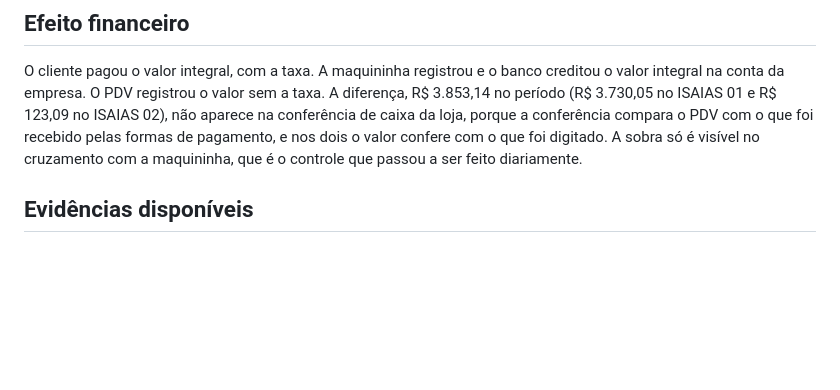
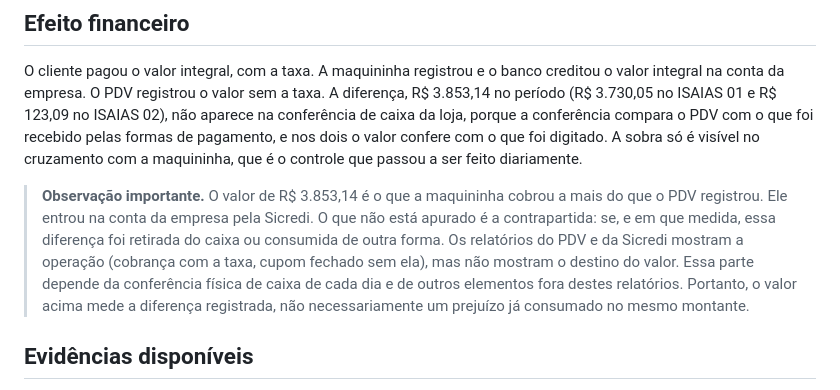
Before and after one commit to hylaryfarias/conciliacao-diaria, a Markdown page: docs/relato_taxa_servico_isaias_2026-10-21.md, the part around the change. Rendered like a GitHub page; blank space fills up the shorter version.

Commit message:
docs: relato com observação sobre a contrapartida não apurada
Co-Authored-By: Claude Fable 5.1 <noreply@anthropic.com>
Claude-Session: https://claude.ai/code/session_015XeuzNyreGoe8Jd1wBUgeX

```diff
--- a/docs/relato_taxa_servico_isaias_2026-10-21.md
+++ b/docs/relato_taxa_servico_isaias_2026-10-21.md
@@ -31,6 +31,8 @@ Nas outras 15 lojas do grupo, no período de outubro e pelo mesmo critério, nã
 
 O cliente pagou o valor integral, com a taxa. A maquininha registrou e o banco creditou o valor integral na conta da empresa. O PDV registrou o valor sem a taxa. A diferença, R$ 3.853,14 no período (R$ 3.730,05 no ISAIAS 01 e R$ 123,09 no ISAIAS 02), não aparece na conferência de caixa da loja, porque a conferência compara o PDV com o que foi recebido pelas formas de pagamento, e nos dois o valor confere com o que foi digitado. A sobra só é visível no cruzamento com a maquininha, que é o controle que passou a ser feito diariamente.
 
+> **Observação importante.** O valor de R$ 3.853,14 é o que a maquininha cobrou a mais do que o PDV registrou. Ele entrou na conta da empresa pela Sicredi. O que não está apurado é a contrapartida: se, e em que medida, essa diferença foi retirada do caixa ou consumida de outra forma. Os relatórios do PDV e da Sicredi mostram a operação (cobrança com a taxa, cupom fechado sem ela), mas não mostram o destino do valor. Essa parte depende da conferência física de caixa de cada dia e de outros elementos fora destes relatórios. Portanto, o valor acima mede a diferença registrada, não necessariamente um prejuízo já consumado no mesmo montante.
+
 ## Evidências disponíveis
 
 Para cada cupom: data, hora de encerramento no PDV, número do cupom, caixa, operador, atendente, mesa, valor baixado no PDV, valor cobrado na máquina, diferença, hora da transação na máquina, terminal, código de autorização da Sicredi e a prova par a par. Fontes: relatório de cupons e relatório analítico do PDV, Histórico de vendas detalhado do portal Sicredi e extrato bancário.
```
